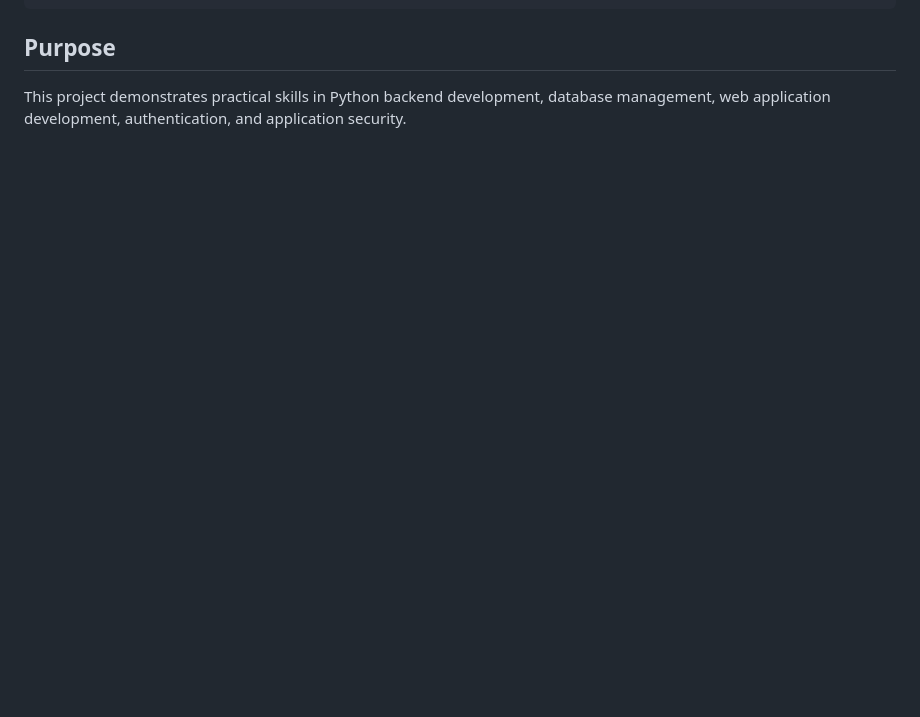
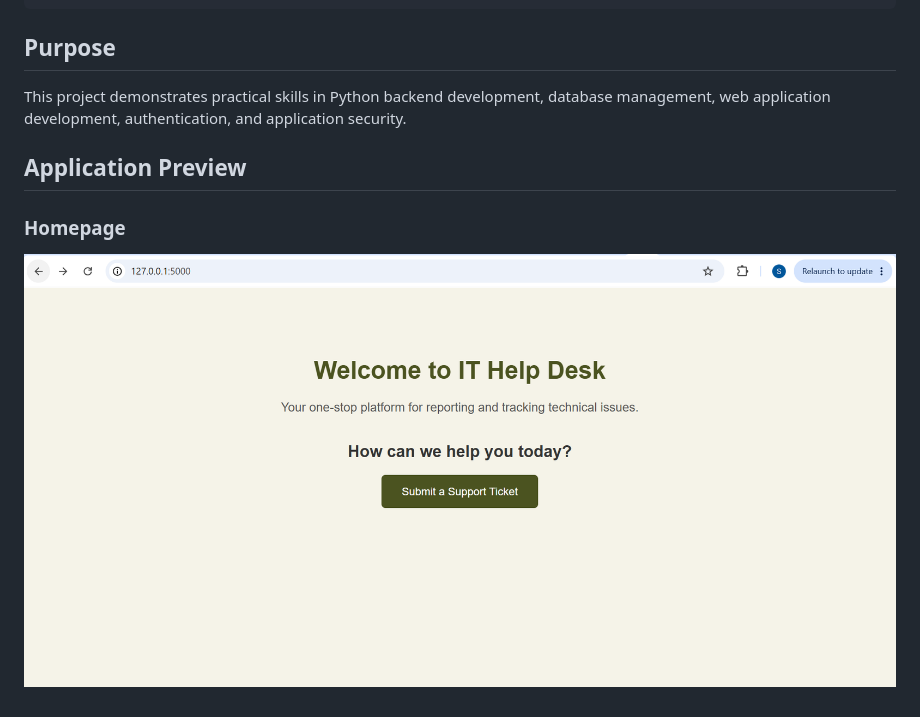
Before and after one commit to semiloree14/it-helpdesk-system, a Markdown page: README.md, the part around the change. GitHub-like rendering; pictures changed too: screenshots/homepage.png (added); blank space fills up the shorter version.

Commit message:
Add application homepage screenshot

```diff
--- a/README.md
+++ b/README.md
@@ -109,3 +109,9 @@ it-helpdesk-system/
 ## Purpose
 
 This project demonstrates practical skills in Python backend development, database management, web application development, authentication, and application security.
+
+## Application Preview
+
+### Homepage
+
+![IT Help Desk Homepage](screenshots/homepage.png)
```
